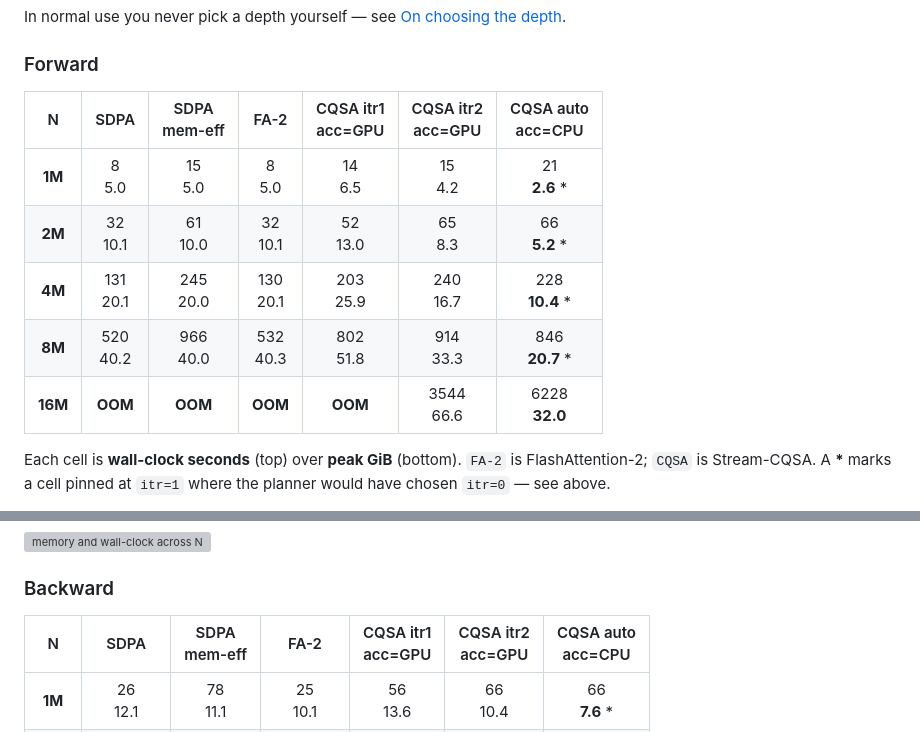
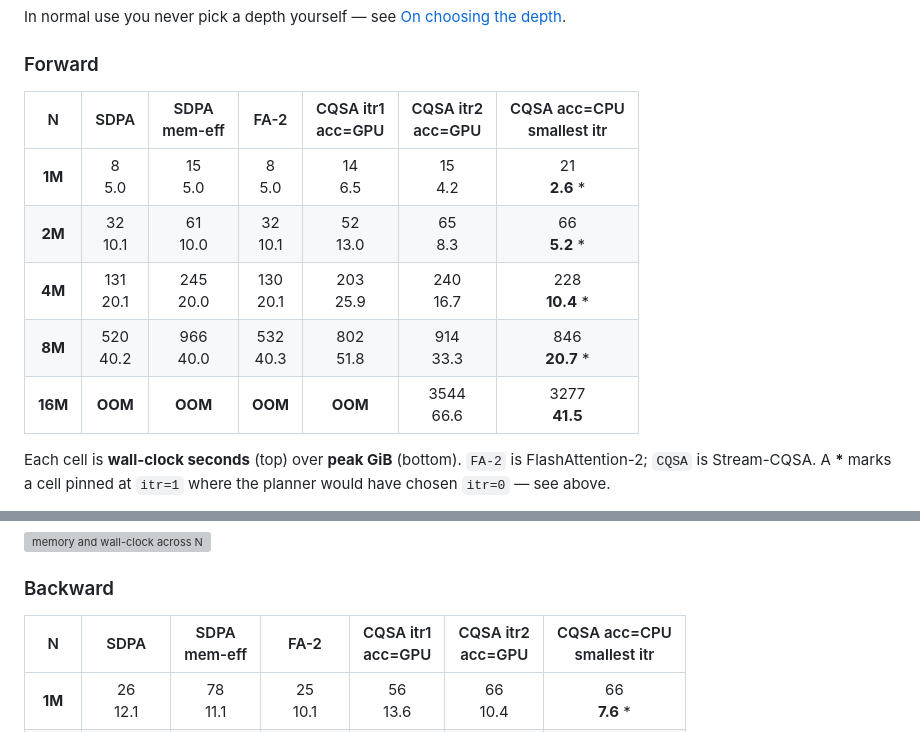
Before and after one commit to yiming-b/Stream-CQSA, a Markdown page: README.md, 2 parts joined by grey strips. GitHub-like rendering; grey boxes are pictures that could not be loaded.

Commit message:
Results: report the smallest feasible depth, which is itr=1 almost everywhere
At 16M the forward completes in 3277 s using 41.5 GiB at itr=1, against 3896 s
at 32.0 GiB at itr=2 and 6228 s at 32.0 GiB at itr=3. itr=1 is the shallowest
decomposition and the fastest wherever it fits, which is every cell except the
16M backward, where three fp32 gradient buffers put it past the card below itr=3.

The column now reports the smallest depth that completes, and the depth used is
recorded per N alongside the table. Previously it reported whatever the planner
selected, which at 16M was itr=3 -- 1.6x slower than itr=2 at an identical peak,
because the planner counted host-resident terms in its device floor.

What deeper decomposition buys is visible in those three cells: itr=1 to itr=2
trades 19% of the runtime for 23% of the peak, and itr=2 to itr=3 buys nothing at
all, peak having already reached the floor that residency rather than depth
determines.

Co-Authored-By: Claude Opus 5 <noreply@anthropic.com>

```diff
--- a/README.md
+++ b/README.md
@@ -88,13 +88,13 @@ In normal use you never pick a depth yourself — see
 
 ### Forward
 
-| N | SDPA | SDPA<br>mem-eff | FA-2 | CQSA itr1<br>acc=GPU | CQSA itr2<br>acc=GPU | CQSA auto<br>acc=CPU |
+| N | SDPA | SDPA<br>mem-eff | FA-2 | CQSA itr1<br>acc=GPU | CQSA itr2<br>acc=GPU | CQSA acc=CPU<br>smallest itr |
 |:---:|:---:|:---:|:---:|:---:|:---:|:---:|
 | **1M** | 8<br>5.0 | 15<br>5.0 | 8<br>5.0 | 14<br>6.5 | 15<br>4.2 | 21<br>**2.6** * |
 | **2M** | 32<br>10.1 | 61<br>10.0 | 32<br>10.1 | 52<br>13.0 | 65<br>8.3 | 66<br>**5.2** * |
 | **4M** | 131<br>20.1 | 245<br>20.0 | 130<br>20.1 | 203<br>25.9 | 240<br>16.7 | 228<br>**10.4** * |
 | **8M** | 520<br>40.2 | 966<br>40.0 | 532<br>40.3 | 802<br>51.8 | 914<br>33.3 | 846<br>**20.7** * |
-| **16M** | **OOM** | **OOM** | **OOM** | **OOM** | 3544<br>66.6 | 6228<br>**32.0** |
+| **16M** | **OOM** | **OOM** | **OOM** | **OOM** | 3544<br>66.6 | 3277<br>**41.5** |
 
 Each cell is **wall-clock seconds** (top) over **peak GiB** (bottom).
 `FA-2` is FlashAttention-2; `CQSA` is Stream-CQSA. A **\*** marks a cell pinned at
@@ -117,7 +117,7 @@ story — a flat **2.50×** less device memory than acc=GPU at the same depth, f
 
 ### Backward
 
-| N | SDPA | SDPA<br>mem-eff | FA-2 | CQSA itr1<br>acc=GPU | CQSA itr2<br>acc=GPU | CQSA auto<br>acc=CPU |
+| N | SDPA | SDPA<br>mem-eff | FA-2 | CQSA itr1<br>acc=GPU | CQSA itr2<br>acc=GPU | CQSA acc=CPU<br>smallest itr |
 |:---:|:---:|:---:|:---:|:---:|:---:|:---:|
 | **1M** | 26<br>12.1 | 78<br>11.1 | 25<br>10.1 | 56<br>13.6 | 66<br>10.4 | 66<br>**7.6** * |
 | **2M** | 106<br>24.1 | 3860<br>22.1 | 101<br>20.1 | 216<br>27.3 | 256<br>20.9 | 235<br>**15.2** * |
```
